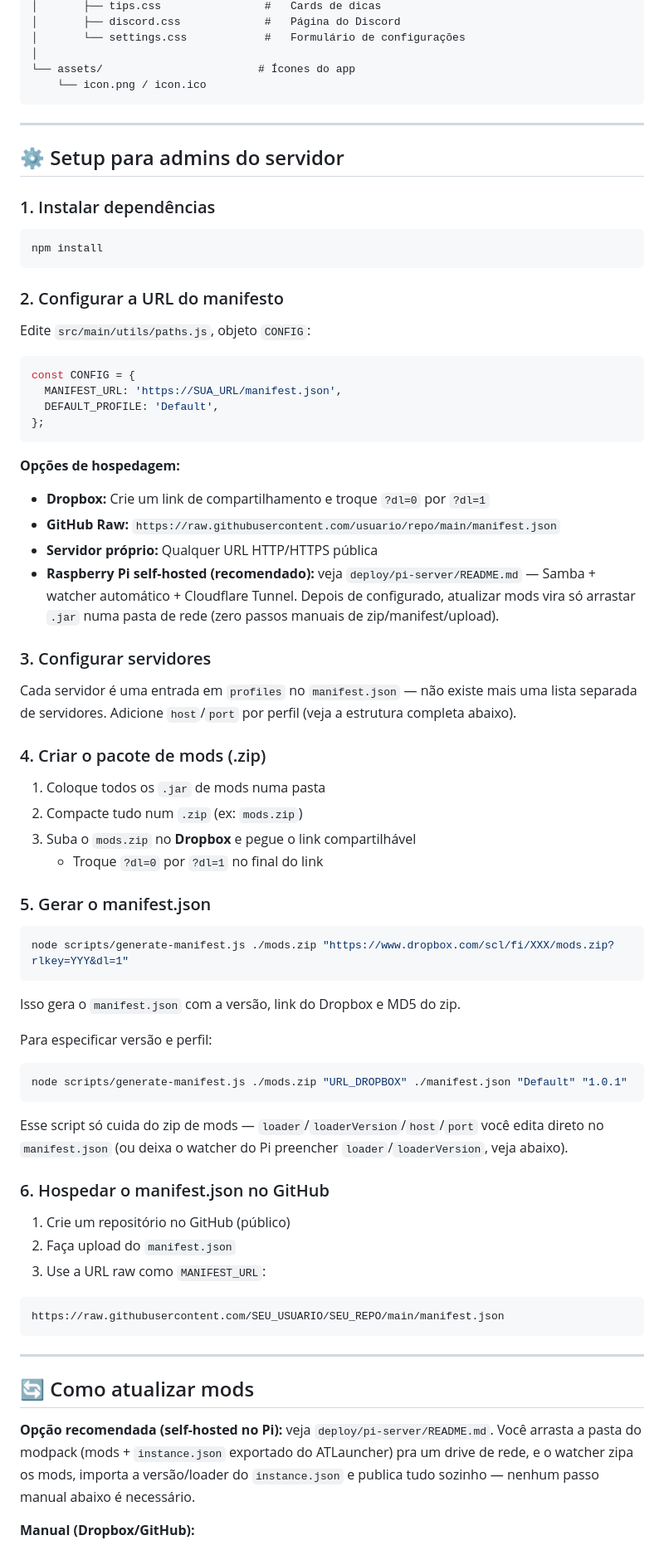
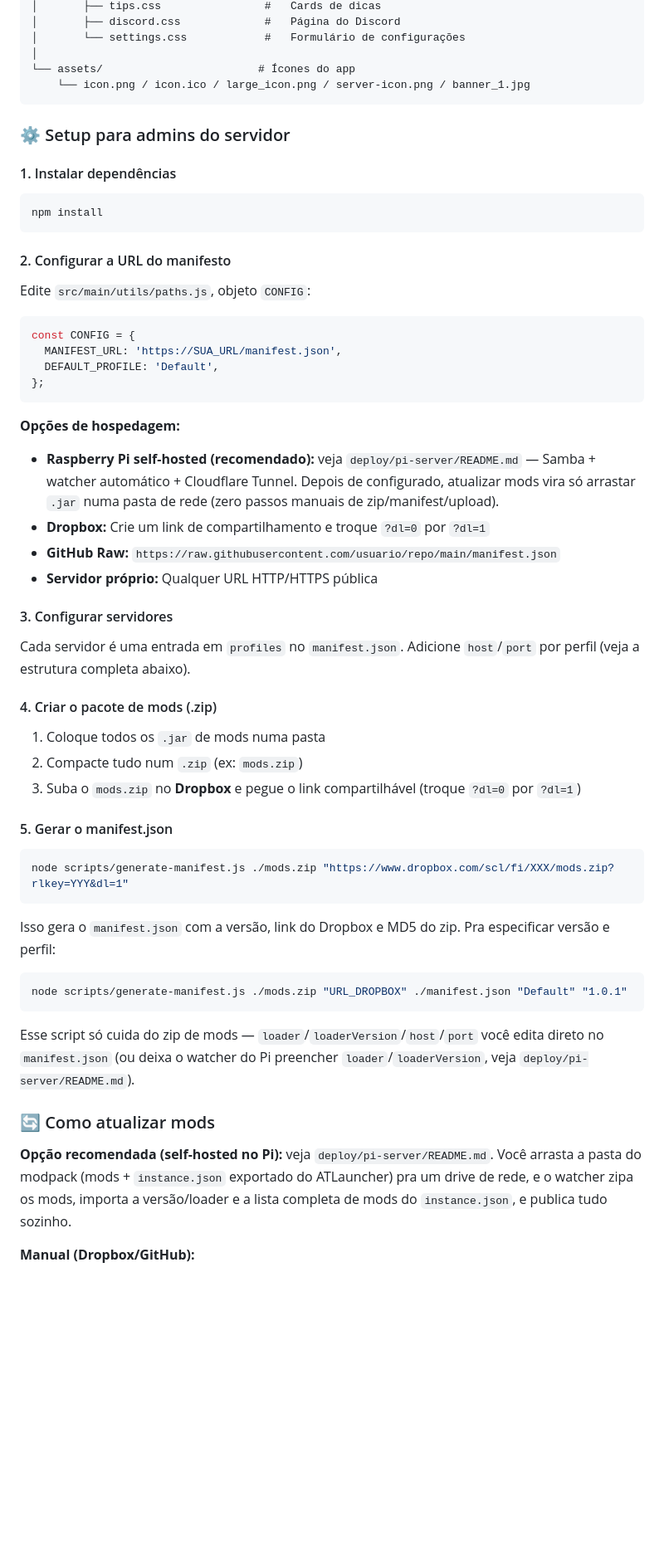
Before and after one commit to andrecodato/UmucraftLauncher, a Markdown page: README.md, the part around one of its changes. Shown at 83% size. GitHub-like rendering; folded sections open; blank space fills up the shorter version.

````diff
--- a/README.md
+++ b/README.md
@@ -99,20 +145,18 @@ src/
 │       └── settings.css            #   Formulário de configurações
 │
 └── assets/                        # Ícones do app
-    └── icon.png / icon.ico
+    └── icon.png / icon.ico / large_icon.png / server-icon.png / banner_1.jpg
 ```
 
----
+### ⚙️ Setup para admins do servidor
 
-## ⚙️ Setup para admins do servidor
-
-### 1. Instalar dependências
+#### 1. Instalar dependências
 
 ```bash
 npm install
 ```
 
-### 2. Configurar a URL do manifesto
+#### 2. Configurar a URL do manifesto
 
 Edite `src/main/utils/paths.js`, objeto `CONFIG`:
 
@@ -124,51 +168,37 @@ const CONFIG = {
 ```
 
 **Opções de hospedagem:**
+- **Raspberry Pi self-hosted (recomendado):** veja `deploy/pi-server/README.md` — Samba + watcher automático + Cloudflare Tunnel. Depois de configurado, atualizar mods vira só arrastar `.jar` numa pasta de rede (zero passos manuais de zip/manifest/upload).
 - **Dropbox:** Crie um link de compartilhamento e troque `?dl=0` por `?dl=1`
 - **GitHub Raw:** `https://raw.githubusercontent.com/usuario/repo/main/manifest.json`
 - **Servidor próprio:** Qualquer URL HTTP/HTTPS pública
-- **Raspberry Pi self-hosted (recomendado):** veja `deploy/pi-server/README.md` — Samba + watcher automático + Cloudflare Tunnel. Depois de configurado, atualizar mods vira só arrastar `.jar` numa pasta de rede (zero passos manuais de zip/manifest/upload).
 
-### 3. Configurar servidores
+#### 3. Configurar servidores
 
-Cada servidor é uma entrada em `profiles` no `manifest.json` — não existe mais uma lista separada de servidores. Adicione `host`/`port` por perfil (veja a estrutura completa abaixo).
+Cada servidor é uma entrada em `profiles` no `manifest.json`. Adicione `host`/`port` por perfil (veja a estrutura completa abaixo).
 
-### 4. Criar o pacote de mods (.zip)
+#### 4. Criar o pacote de mods (.zip)
 
 1. Coloque todos os `.jar` de mods numa pasta
 2. Compacte tudo num `.zip` (ex: `mods.zip`)
-3. Suba o `mods.zip` no **Dropbox** e pegue o link compartilhável
-   - Troque `?dl=0` por `?dl=1` no final do link
+3. Suba o `mods.zip` no **Dropbox** e pegue o link compartilhável (troque `?dl=0` por `?dl=1`)
 
-### 5. Gerar o manifest.json
+#### 5. Gerar o manifest.json
 
 ```bash
 node scripts/generate-manifest.js ./mods.zip "https://www.dropbox.com/scl/fi/XXX/mods.zip?rlkey=YYY&dl=1"
 ```
 
-Isso gera o `manifest.json` com a versão, link do Dropbox e MD5 do zip.
+Isso gera o `manifest.json` com a versão, link do Dropbox e MD5 do zip. Pra especificar versão e perfil:
 
-Para especificar versão e perfil:
 ```bash
 node scripts/generate-manifest.js ./mods.zip "URL_DROPBOX" ./manifest.json "Default" "1.0.1"
 ```
 
-Esse script só cuida do zip de mods — `loader`/`loaderVersion`/`host`/`port` você edita direto no `manifest.json` (ou deixa o watcher do Pi preencher `loader`/`loaderVersion`, veja abaixo).
+Esse script só cuida do zip de mods — `loader`/`loaderVersion`/`host`/`port` você edita direto no `manifest.json` (ou deixa o watcher do Pi preencher `loader`/`loaderVersion`, veja `deploy/pi-server/README.md`).
 
-### 6. Hospedar o manifest.json no GitHub
+### 🔄 Como atualizar mods
 
-1. Crie um repositório no GitHub (público)
-2. Faça upload do `manifest.json`
-3. Use a URL raw como `MANIFEST_URL`:
-
-```
-https://raw.githubusercontent.com/SEU_USUARIO/SEU_REPO/main/manifest.json
-```
-
----
-
-## 🔄 Como atualizar mods
-
-**Opção recomendada (self-hosted no Pi):** veja `deploy/pi-server/README.md`. Você arrasta a pasta do modpack (mods + `instance.json` exportado do ATLauncher) pra um drive de rede, e o watcher zipa os mods, importa a versão/loader do `instance.json` e publica tudo sozinho — nenhum passo manual abaixo é necessário.
+**Opção recomendada (self-hosted no Pi):** veja `deploy/pi-server/README.md`. Você arrasta a pasta do modpack (mods + `instance.json` exportado do ATLauncher) pra um drive de rede, e o watcher zipa os mods, importa a versão/loader e a lista completa de mods do `instance.json`, e publica tudo sozinho.
 
 **Manual (Dropbox/GitHub):**
````
Also changed, not shown: other parts of README.md (+85 -88 lines), docs/screenshots/home.png (added), docs/screenshots/mods.png (added).
